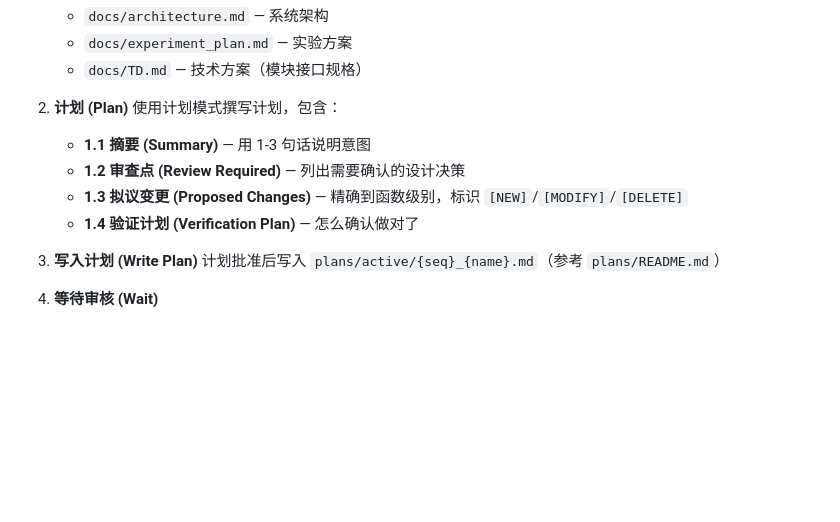
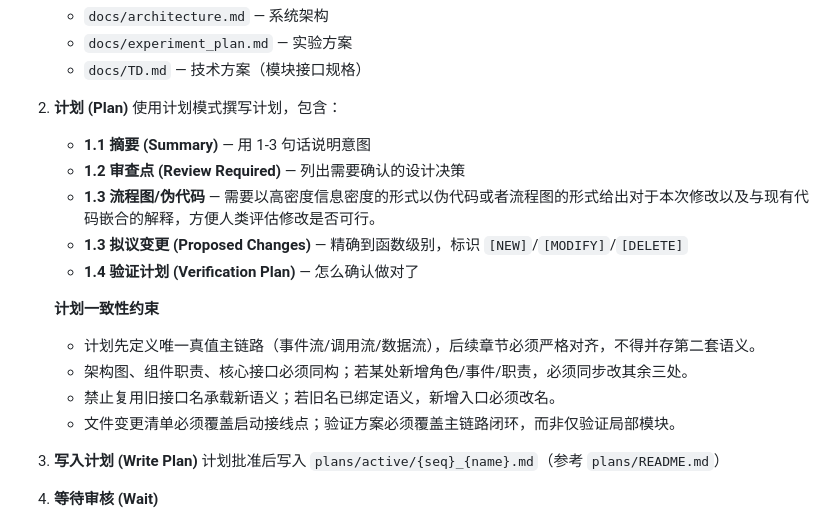
Before and after one commit to iomgaa-ycz/Herald, a Markdown page: CLAUDE.md, the part around the change. GitHub-like rendering; blank space fills up the shorter version.

Commit message:
docs: 更新计划管理流程说明
新增计划一致性约束：
- 流程图/伪代码要求
- 唯一真值主链路约束
- 架构图/组件职责/接口同构要求

```diff
--- a/CLAUDE.md
+++ b/CLAUDE.md
@@ -49,8 +49,15 @@ python core/main.py [subcommand]
    使用计划模式撰写计划，包含：
    - **1.1 摘要 (Summary)** — 用 1-3 句话说明意图
    - **1.2 审查点 (Review Required)** — 列出需要确认的设计决策
+   - **1.3 流程图/伪代码** — 需要以高密度信息密度的形式以伪代码或者流程图的形式给出对于本次修改以及与现有代码嵌合的解释，方便人类评估修改是否可行。
    - **1.3 拟议变更 (Proposed Changes)** — 精确到函数级别，标识 `[NEW]`/`[MODIFY]`/`[DELETE]`
    - **1.4 验证计划 (Verification Plan)** — 怎么确认做对了
+
+   **计划一致性约束**
+   - 计划先定义唯一真值主链路（事件流/调用流/数据流），后续章节必须严格对齐，不得并存第二套语义。
+   - 架构图、组件职责、核心接口必须同构；若某处新增角色/事件/职责，必须同步改其余三处。
+   - 禁止复用旧接口名承载新语义；若旧名已绑定语义，新增入口必须改名。
+   - 文件变更清单必须覆盖启动接线点；验证方案必须覆盖主链路闭环，而非仅验证局部模块。
 
 3. **写入计划 (Write Plan)**
    计划批准后写入 `plans/active/{seq}_{name}.md`（参考 `plans/README.md`）
```
